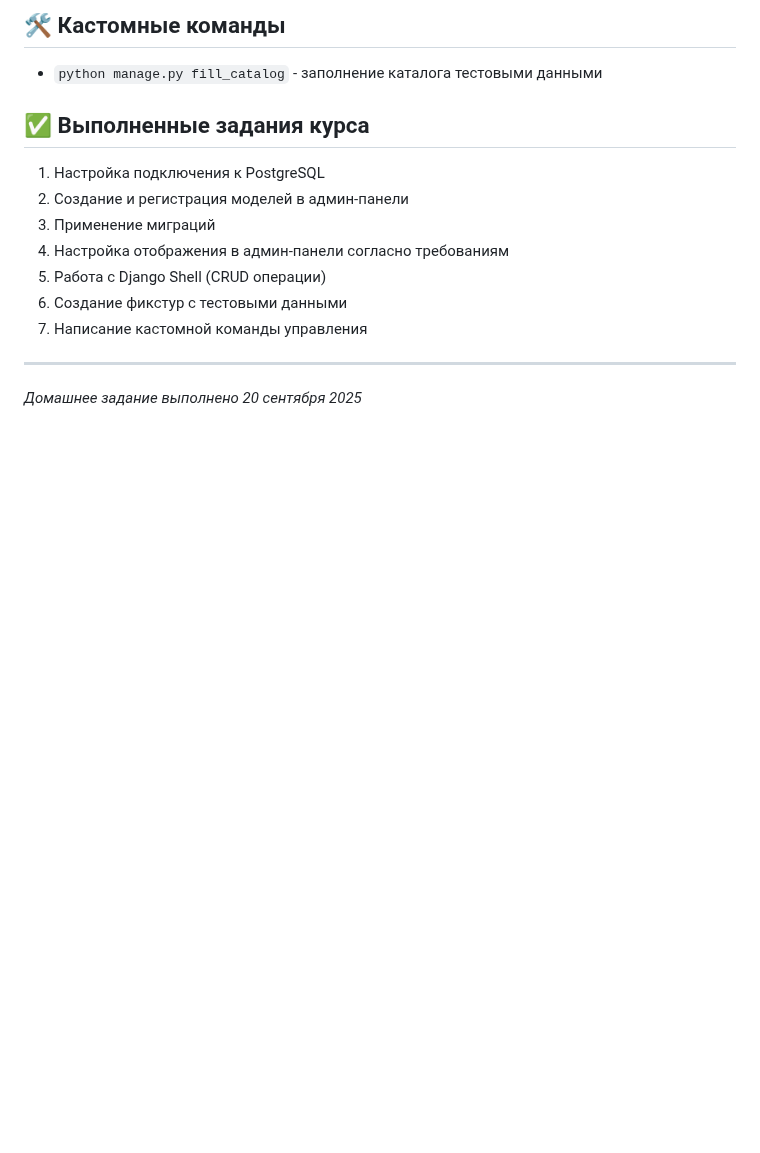
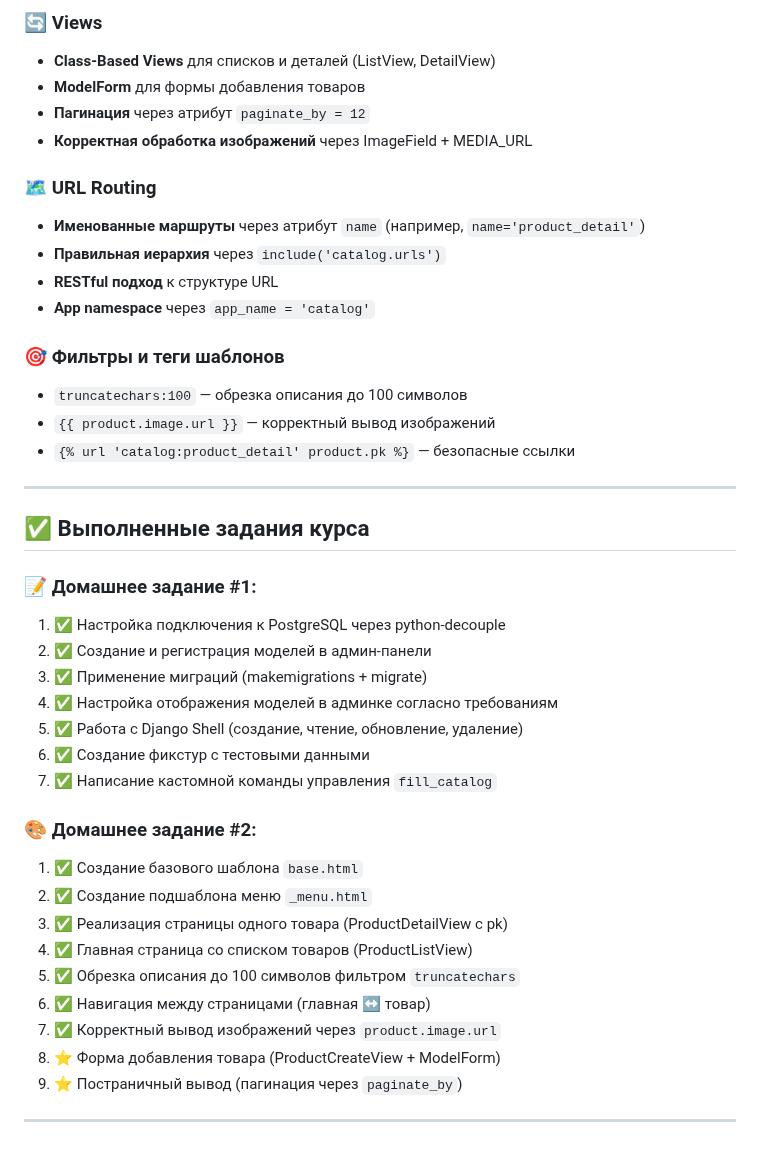
Before and after one commit to mrDrauzer/Django_homework, a Markdown page: README.md, the part around one of its changes. Rendered like a GitHub page; blank space fills up the shorter version.

```diff
--- a/README.md
+++ b/README.md
@@ -70,15 +168,43 @@ Django_homework/
 
-## 🛠 Кастомные команды
-- `python manage.py fill_catalog` - заполнение каталога тестовыми данными
+### 🔄 Views
+- **Class-Based Views** для списков и деталей (ListView, DetailView)
+- **ModelForm** для формы добавления товаров
+- **Пагинация** через атрибут `paginate_by = 12`
+- **Корректная обработка изображений** через ImageField + MEDIA_URL
+
+### 🗺 URL Routing
+- **Именованные маршруты** через атрибут `name` (например, `name='product_detail'`)
+- **Правильная иерархия** через `include('catalog.urls')`
+- **RESTful подход** к структуре URL
+- **App namespace** через `app_name = 'catalog'`
+
+### 🎯 Фильтры и теги шаблонов
+- `truncatechars:100` — обрезка описания до 100 символов
+- `{{ product.image.url }}` — корректный вывод изображений
+- `{% url 'catalog:product_detail' product.pk %}` — безопасные ссылки
+
+---
 
 ## ✅ Выполненные задания курса
-1. Настройка подключения к PostgreSQL
-2. Создание и регистрация моделей в админ-панели
-3. Применение миграций
-4. Настройка отображения в админ-панели согласно требованиям
-5. Работа с Django Shell (CRUD операции)
-6. Создание фикстур с тестовыми данными
-7. Написание кастомной команды управления
+
+### 📝 Домашнее задание #1:
+1. ✅ Настройка подключения к PostgreSQL через python-decouple
+2. ✅ Создание и регистрация моделей в админ-панели
+3. ✅ Применение миграций (makemigrations + migrate)
+4. ✅ Настройка отображения моделей в админке согласно требованиям
+5. ✅ Работа с Django Shell (создание, чтение, обновление, удаление)
+6. ✅ Создание фикстур с тестовыми данными
+7. ✅ Написание кастомной команды управления `fill_catalog`
+
+### 🎨 Домашнее задание #2:
+1. ✅ Создание базового шаблона `base.html`
+2. ✅ Создание подшаблона меню `_menu.html`
+3. ✅ Реализация страницы одного товара (ProductDetailView с pk)
+4. ✅ Главная страница со списком товаров (ProductListView)
+5. ✅ Обрезка описания до 100 символов фильтром `truncatechars`
+6. ✅ Навигация между страницами (главная ↔ товар)
+7. ✅ Корректный вывод изображений через `product.image.url`
+8. ⭐ Форма добавления товара (ProductCreateView + ModelForm)
+9. ⭐ Постраничный вывод (пагинация через `paginate_by`)
 
 ---
-*Домашнее задание выполнено 20 сентября 2025*
```
Also changed, not shown: other parts of README.md (+134 -36 lines).
